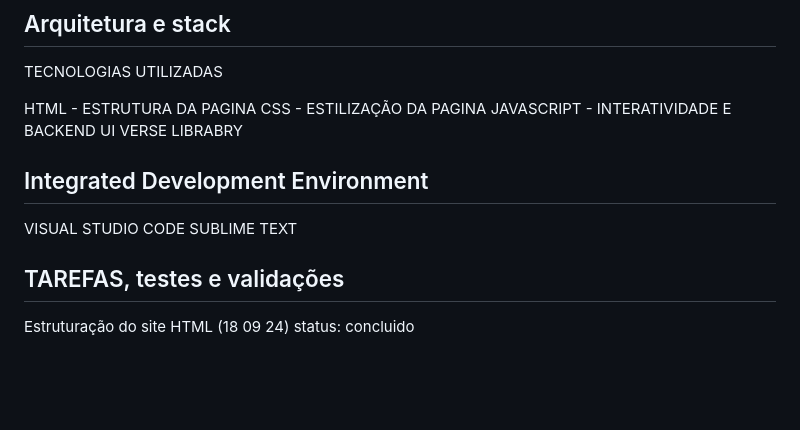
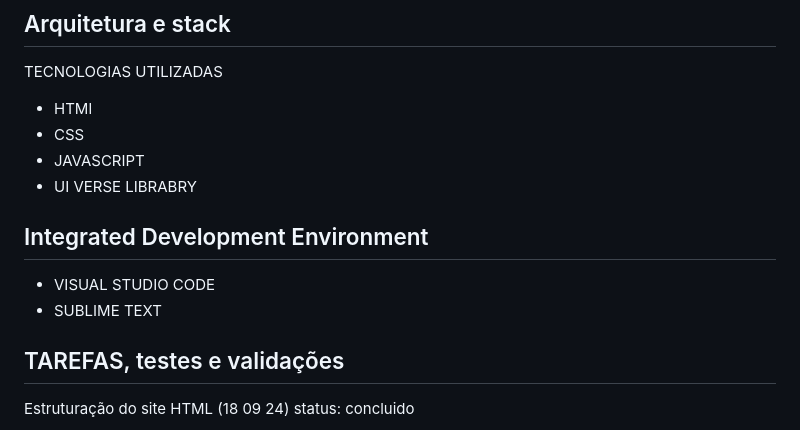
Before and after one commit to NickollasLuz/redesign, a Markdown page: README.md, the part around the change. GitHub-like rendering; blank space fills up the shorter version.

```diff
--- a/README.md
+++ b/README.md
@@ -22,17 +22,17 @@ Acesse o site do Redesign através do link: https://nickollasluz.github.io/redes
 
 TECNOLOGIAS UTILIZADAS
 
-HTML - ESTRUTURA DA PAGINA
-CSS - ESTILIZAÇÃO DA PAGINA
-JAVASCRIPT - INTERATIVIDADE E BACKEND
-UI VERSE LIBRABRY
+- HTMl
+- CSS
+- JAVASCRIPT
+- UI VERSE LIBRABRY
 
 
 
 ## Integrated Development Environment
 
-VISUAL STUDIO CODE
-SUBLIME TEXT
+- VISUAL STUDIO CODE
+- SUBLIME TEXT
 
 
 ## TAREFAS, testes e validações
```
